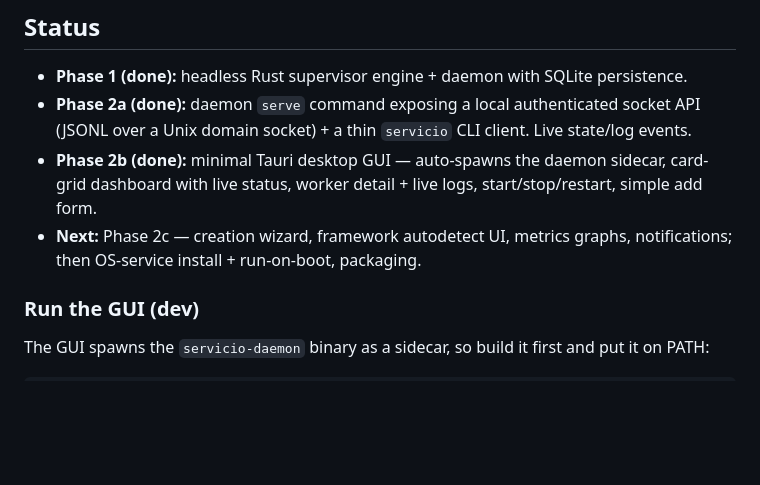
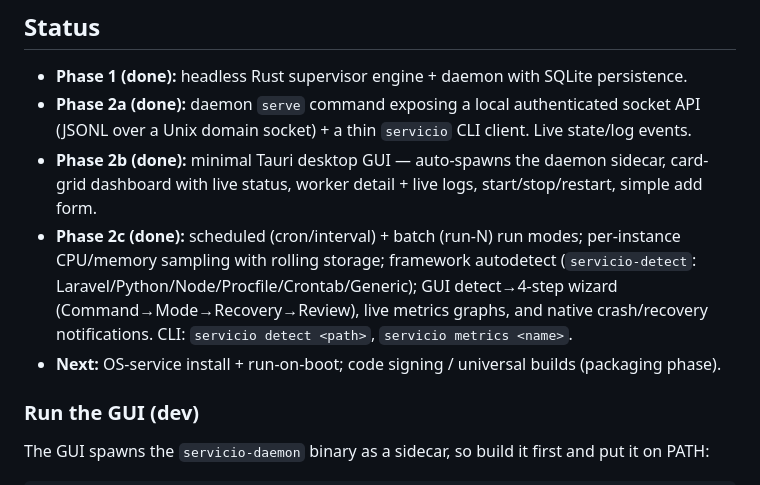
Before and after one commit to AdnanHussainTurki/servicio, a Markdown page: README.md, the part around the change. GitHub-like rendering; blank space fills up the shorter version.

Commit message:
docs: phase 2c complete (run modes, metrics, autodetect, wizard, notifications)

```diff
--- a/README.md
+++ b/README.md
@@ -11,8 +11,12 @@ full design.
   (JSONL over a Unix domain socket) + a thin `servicio` CLI client. Live state/log events.
 - **Phase 2b (done):** minimal Tauri desktop GUI — auto-spawns the daemon sidecar, card-grid
   dashboard with live status, worker detail + live logs, start/stop/restart, simple add form.
-- **Next:** Phase 2c — creation wizard, framework autodetect UI, metrics graphs,
-  notifications; then OS-service install + run-on-boot, packaging.
+- **Phase 2c (done):** scheduled (cron/interval) + batch (run-N) run modes; per-instance
+  CPU/memory sampling with rolling storage; framework autodetect (`servicio-detect`:
+  Laravel/Python/Node/Procfile/Crontab/Generic); GUI detect→4-step wizard
+  (Command→Mode→Recovery→Review), live metrics graphs, and native crash/recovery notifications.
+  CLI: `servicio detect <path>`, `servicio metrics <name>`.
+- **Next:** OS-service install + run-on-boot; code signing / universal builds (packaging phase).
 
 ### Run the GUI (dev)
 
```
